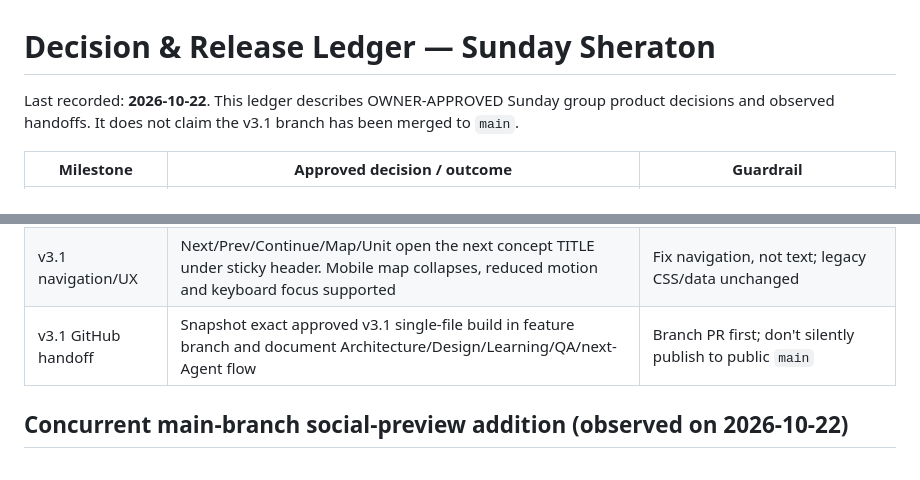
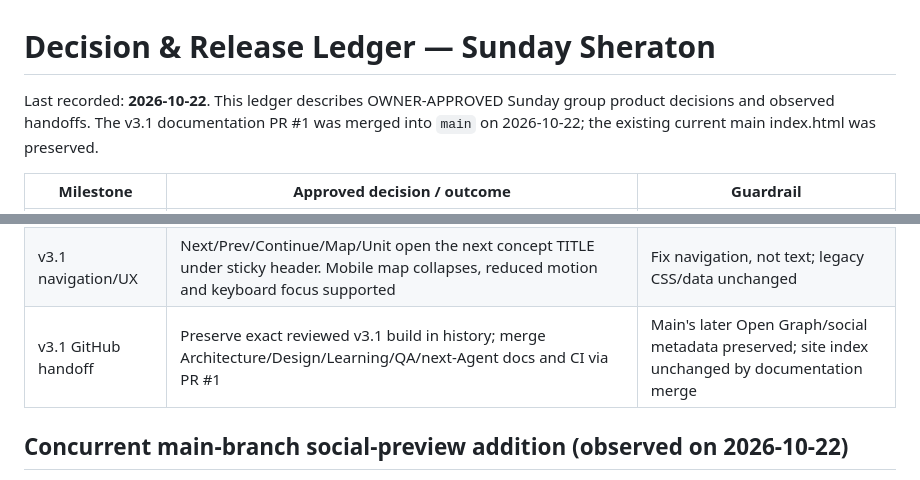
Before and after one commit to Dr-Torih/sunday-sheraton, a Markdown page: docs/DECISIONS.md, 2 parts joined by grey strips. GitHub-like rendering.

Commit message:
docs: align docs/DECISIONS.md with merged handoff status

```diff
--- a/docs/DECISIONS.md
+++ b/docs/DECISIONS.md
@@ -1,6 +1,6 @@
 # Decision & Release Ledger — Sunday Sheraton
 
-Last recorded: **2026-10-22**. This ledger describes OWNER-APPROVED Sunday group product decisions and observed handoffs. It does not claim the v3.1 branch has been merged to `main`.
+Last recorded: **2026-10-22**. This ledger describes OWNER-APPROVED Sunday group product decisions and observed handoffs. The v3.1 documentation PR #1 was merged into `main` on 2026-10-22; the existing current main index.html was preserved.
 
 | Milestone | Approved decision / outcome | Guardrail |
 |---|---|---|
@@ -12,7 +12,7 @@ Last recorded: **2026-10-22**. This ledger describes OWNER-APPROVED Sunday group
 | v3 KEY TAKEAWAYS | Important educational summaries integrated at end of each unit rather than extra answer prompts | Quiz/Quick Checks remain true evaluation tools |
 | v3 certificate | Name entered by student; print/save one-page PDF with course, instructor, chapter and practice-quiz score; passing threshold >=80% (15/18) | Self-assessment certificate only, not officially accredited; saved pass accessible after leaving exam |
 | v3.1 navigation/UX | Next/Prev/Continue/Map/Unit open the next concept TITLE under sticky header. Mobile map collapses, reduced motion and keyboard focus supported | Fix navigation, not text; legacy CSS/data unchanged |
-| v3.1 GitHub handoff | Snapshot exact approved v3.1 single-file build in feature branch and document Architecture/Design/Learning/QA/next-Agent flow | Branch PR first; don't silently publish to public `main` |
+| v3.1 GitHub handoff | Preserve exact reviewed v3.1 build in history; merge Architecture/Design/Learning/QA/next-Agent docs and CI via PR #1 | Main's later Open Graph/social metadata preserved; site index unchanged by documentation merge |
 
 ## Concurrent main-branch social-preview addition (observed on 2026-10-22)
 
```
